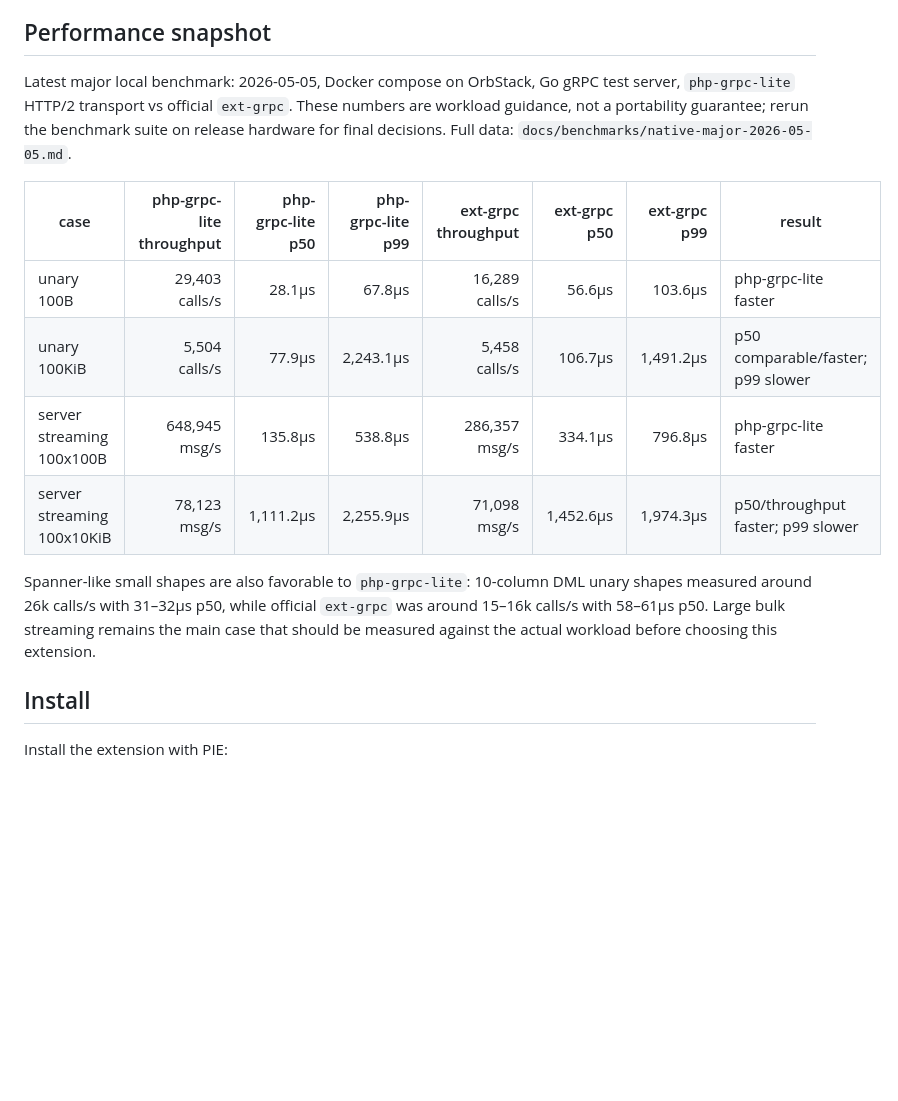
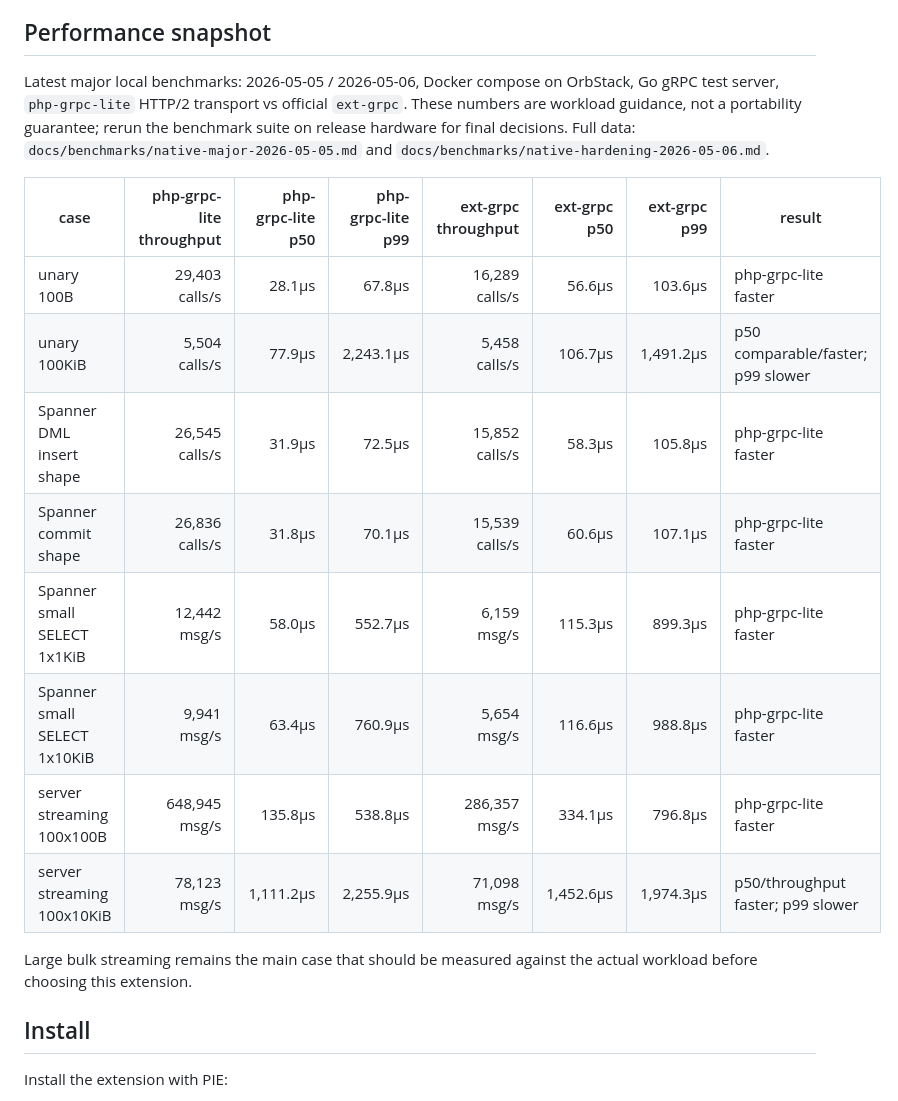
Before and after one commit to dkkoma/php-grpc-lite, a Markdown page: README.md, the part around the change. Rendered like a GitHub page; blank space fills up the shorter version.

Commit message:
README: Spanner DMLとsmall SELECTの主要ベンチを掲載
READMEのperformance snapshotに、Spanner主用途としてDML insert/commit相当のsmall unaryとsmall SELECT 1-message streamingの代表値を追加する。

数値は2026-05-06 native hardening計測から抜粋し、汎用unary/server streamingの2026-05-05主要計測と併記する。

```diff
--- a/README.md
+++ b/README.md
@@ -17,16 +17,20 @@ Current review status:
 
 ## Performance snapshot
 
-Latest major local benchmark: 2026-05-05, Docker compose on OrbStack, Go gRPC test server, `php-grpc-lite` HTTP/2 transport vs official `ext-grpc`. These numbers are workload guidance, not a portability guarantee; rerun the benchmark suite on release hardware for final decisions. Full data: `docs/benchmarks/native-major-2026-05-05.md`.
+Latest major local benchmarks: 2026-05-05 / 2026-05-06, Docker compose on OrbStack, Go gRPC test server, `php-grpc-lite` HTTP/2 transport vs official `ext-grpc`. These numbers are workload guidance, not a portability guarantee; rerun the benchmark suite on release hardware for final decisions. Full data: `docs/benchmarks/native-major-2026-05-05.md` and `docs/benchmarks/native-hardening-2026-05-06.md`.
 
 | case | php-grpc-lite throughput | php-grpc-lite p50 | php-grpc-lite p99 | ext-grpc throughput | ext-grpc p50 | ext-grpc p99 | result |
 |---|---:|---:|---:|---:|---:|---:|---|
 | unary 100B | 29,403 calls/s | 28.1μs | 67.8μs | 16,289 calls/s | 56.6μs | 103.6μs | php-grpc-lite faster |
 | unary 100KiB | 5,504 calls/s | 77.9μs | 2,243.1μs | 5,458 calls/s | 106.7μs | 1,491.2μs | p50 comparable/faster; p99 slower |
+| Spanner DML insert shape | 26,545 calls/s | 31.9μs | 72.5μs | 15,852 calls/s | 58.3μs | 105.8μs | php-grpc-lite faster |
+| Spanner commit shape | 26,836 calls/s | 31.8μs | 70.1μs | 15,539 calls/s | 60.6μs | 107.1μs | php-grpc-lite faster |
+| Spanner small SELECT 1x1KiB | 12,442 msg/s | 58.0μs | 552.7μs | 6,159 msg/s | 115.3μs | 899.3μs | php-grpc-lite faster |
+| Spanner small SELECT 1x10KiB | 9,941 msg/s | 63.4μs | 760.9μs | 5,654 msg/s | 116.6μs | 988.8μs | php-grpc-lite faster |
 | server streaming 100x100B | 648,945 msg/s | 135.8μs | 538.8μs | 286,357 msg/s | 334.1μs | 796.8μs | php-grpc-lite faster |
 | server streaming 100x10KiB | 78,123 msg/s | 1,111.2μs | 2,255.9μs | 71,098 msg/s | 1,452.6μs | 1,974.3μs | p50/throughput faster; p99 slower |
 
-Spanner-like small shapes are also favorable to `php-grpc-lite`: 10-column DML unary shapes measured around 26k calls/s with 31–32μs p50, while official `ext-grpc` was around 15–16k calls/s with 58–61μs p50. Large bulk streaming remains the main case that should be measured against the actual workload before choosing this extension.
+Large bulk streaming remains the main case that should be measured against the actual workload before choosing this extension.
 
 ## Install
 
```
